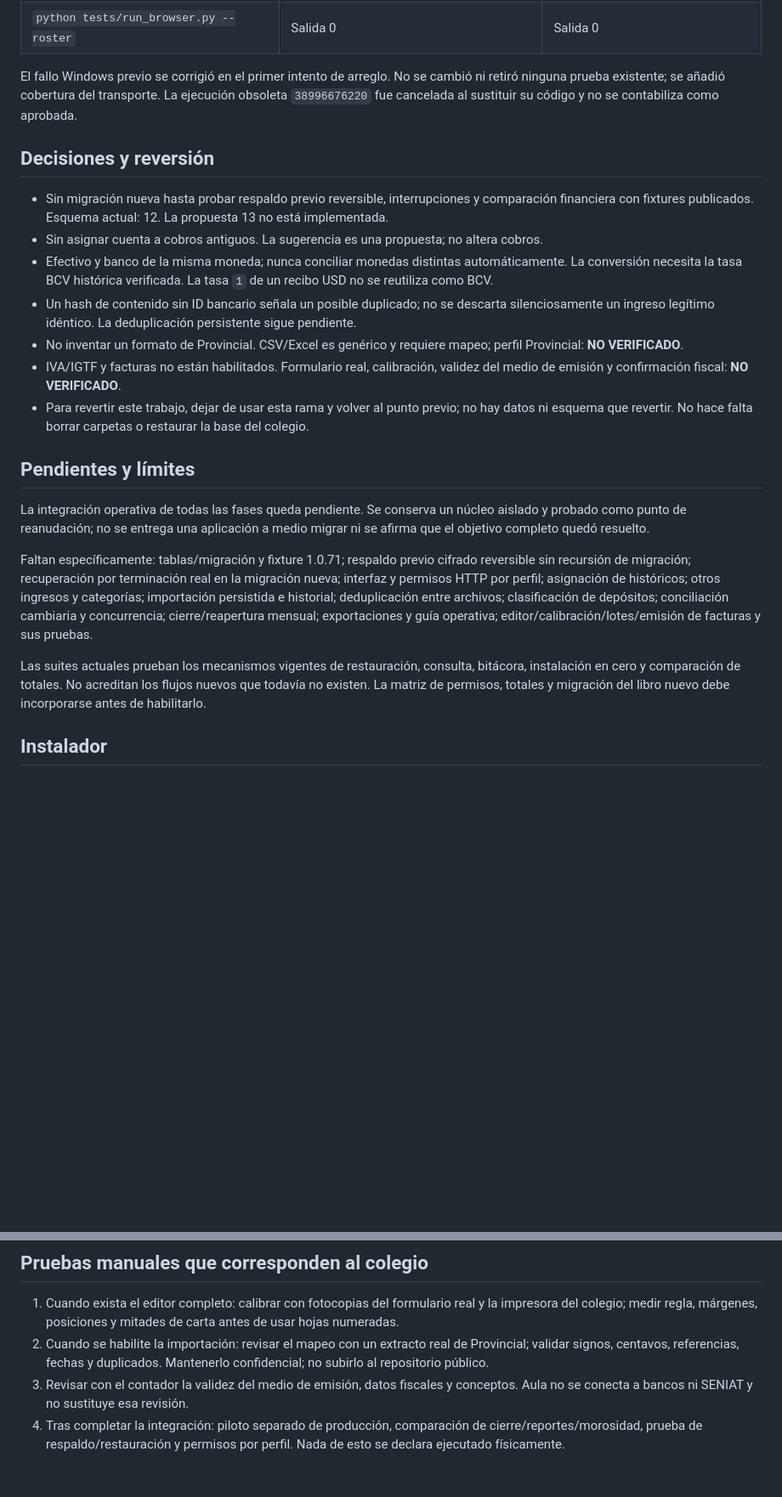
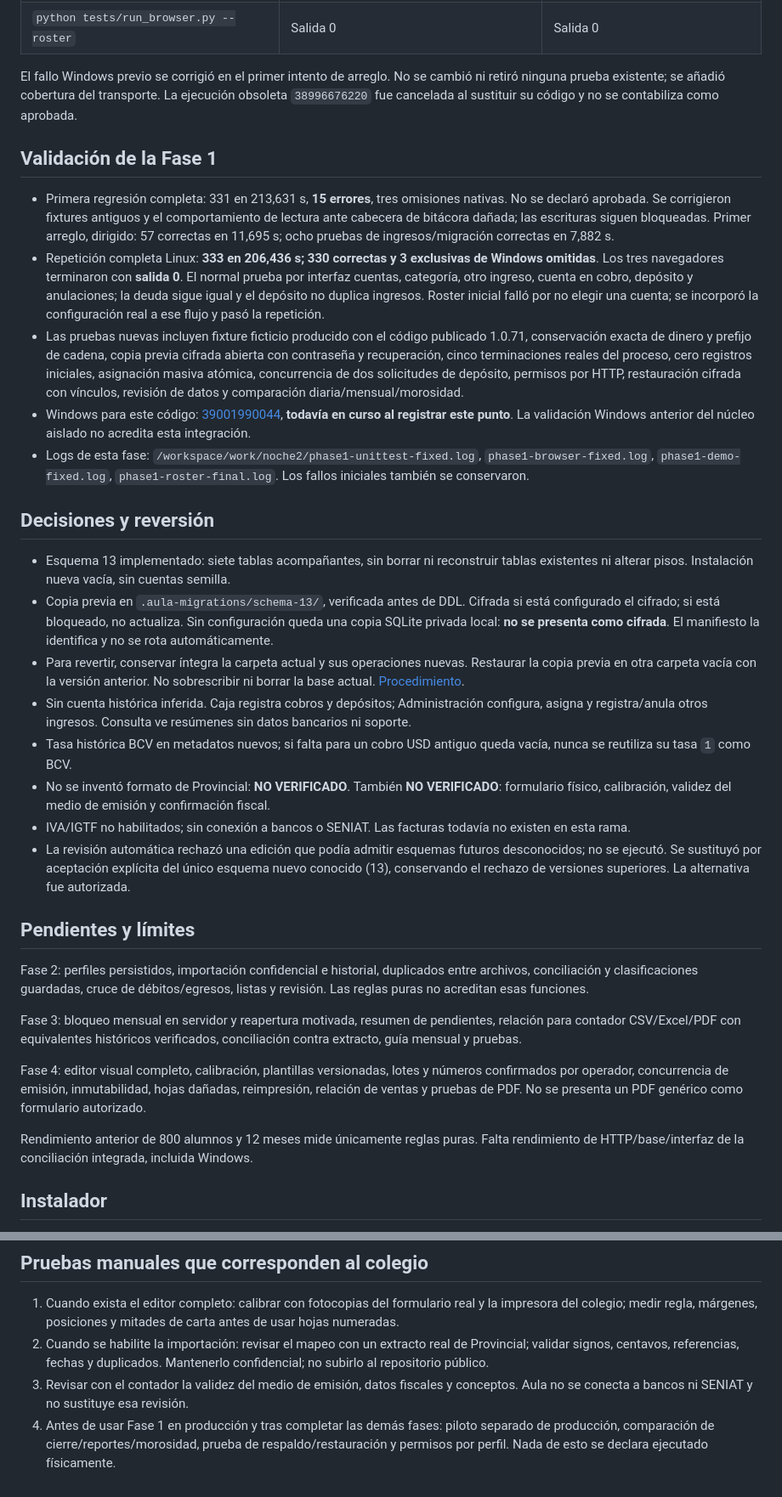
Before and after one commit to Eliezerti/Sistema-colegio, a Markdown page: INFORME-MAÑANA.md, 2 parts joined by grey strips. Shown at 85% size. Rendered like a GitHub page; blank space fills up the shorter version.

Commit message:
docs: distinguir fase 1 integrada del núcleo anterior y las fases pendientes

```diff
--- a/INFORME-MAÑANA.md
+++ b/INFORME-MAÑANA.md
@@ -54,23 +54,34 @@ En grupos ambiguos se entregan hasta 50 candidatos y su cantidad real. **Esto no
 
 El fallo Windows previo se corrigió en el primer intento de arreglo. No se cambió ni retiró ninguna prueba existente; se añadió cobertura del transporte. La ejecución obsoleta `38996676220` fue cancelada al sustituir su código y no se contabiliza como aprobada.
 
+## Validación de la Fase 1
+
+- Primera regresión completa: 331 en 213,631 s, **15 errores**, tres omisiones nativas. No se declaró aprobada. Se corrigieron fixtures antiguos y el comportamiento de lectura ante cabecera de bitácora dañada; las escrituras siguen bloqueadas. Primer arreglo, dirigido: 57 correctas en 11,695 s; ocho pruebas de ingresos/migración correctas en 7,882 s.
+- Repetición completa Linux: **333 en 206,436 s; 330 correctas y 3 exclusivas de Windows omitidas**. Los tres navegadores terminaron con **salida 0**. El normal prueba por interfaz cuentas, categoría, otro ingreso, cuenta en cobro, depósito y anulaciones; la deuda sigue igual y el depósito no duplica ingresos. Roster inicial falló por no elegir una cuenta; se incorporó la configuración real a ese flujo y pasó la repetición.
+- Las pruebas nuevas incluyen fixture ficticio producido con el código publicado 1.0.71, conservación exacta de dinero y prefijo de cadena, copia previa cifrada abierta con contraseña y recuperación, cinco terminaciones reales del proceso, cero registros iniciales, asignación masiva atómica, concurrencia de dos solicitudes de depósito, permisos por HTTP, restauración cifrada con vínculos, revisión de datos y comparación diaria/mensual/morosidad.
+- Windows para este código: [39001990044](https://github.com/Eliezerti/Sistema-colegio/actions/runs/39001990044), **todavía en curso al registrar este punto**. La validación Windows anterior del núcleo aislado no acredita esta integración.
+- Logs de esta fase: `/workspace/work/noche2/phase1-unittest-fixed.log`, `phase1-browser-fixed.log`, `phase1-demo-fixed.log`, `phase1-roster-final.log`. Los fallos iniciales también se conservaron.
+
 ## Decisiones y reversión
 
-- Sin migración nueva hasta probar respaldo previo reversible, interrupciones y comparación financiera con fixtures publicados. Esquema actual: 12. La propuesta 13 no está implementada.
-- Sin asignar cuenta a cobros antiguos. La sugerencia es una propuesta; no altera cobros.
-- Efectivo y banco de la misma moneda; nunca conciliar monedas distintas automáticamente. La conversión necesita la tasa BCV histórica verificada. La tasa `1` de un recibo USD no se reutiliza como BCV.
-- Un hash de contenido sin ID bancario señala un posible duplicado; no se descarta silenciosamente un ingreso legítimo idéntico. La deduplicación persistente sigue pendiente.
-- No inventar un formato de Provincial. CSV/Excel es genérico y requiere mapeo; perfil Provincial: **NO VERIFICADO**.
-- IVA/IGTF y facturas no están habilitados. Formulario real, calibración, validez del medio de emisión y confirmación fiscal: **NO VERIFICADO**.
-- Para revertir este trabajo, dejar de usar esta rama y volver al punto previo; no hay datos ni esquema que revertir. No hace falta borrar carpetas o restaurar la base del colegio.
+- Esquema 13 implementado: siete tablas acompañantes, sin borrar ni reconstruir tablas existentes ni alterar pisos. Instalación nueva vacía, sin cuentas semilla.
+- Copia previa en `.aula-migrations/schema-13/`, verificada antes de DDL. Cifrada si está configurado el cifrado; si está bloqueado, no actualiza. Sin configuración queda una copia SQLite privada local: **no se presenta como cifrada**. El manifiesto la identifica y no se rota automáticamente.
+- Para revertir, conservar íntegra la carpeta actual y sus operaciones nuevas. Restaurar la copia previa en otra carpeta vacía con la versión anterior. No sobrescribir ni borrar la base actual. [Procedimiento](docs/cuentas-ingresos.md).
+- Sin cuenta histórica inferida. Caja registra cobros y depósitos; Administración configura, asigna y registra/anula otros ingresos. Consulta ve resúmenes sin datos bancarios ni soporte.
+- Tasa histórica BCV en metadatos nuevos; si falta para un cobro USD antiguo queda vacía, nunca se reutiliza su tasa `1` como BCV.
+- No se inventó formato de Provincial: **NO VERIFICADO**. También **NO VERIFICADO**: formulario físico, calibración, validez del medio de emisión y confirmación fiscal.
+- IVA/IGTF no habilitados; sin conexión a bancos o SENIAT. Las facturas todavía no existen en esta rama.
+- La revisión automática rechazó una edición que podía admitir esquemas futuros desconocidos; no se ejecutó. Se sustituyó por aceptación explícita del único esquema nuevo conocido (13), conservando el rechazo de versiones superiores. La alternativa fue autorizada.
 
 ## Pendientes y límites
 
-La integración operativa de todas las fases queda pendiente. Se conserva un núcleo aislado y probado como punto de reanudación; no se entrega una aplicación a medio migrar ni se afirma que el objetivo completo quedó resuelto.
+Fase 2: perfiles persistidos, importación confidencial e historial, duplicados entre archivos, conciliación y clasificaciones guardadas, cruce de débitos/egresos, listas y revisión. Las reglas puras no acreditan esas funciones.
 
-Faltan específicamente: tablas/migración y fixture 1.0.71; respaldo previo cifrado reversible sin recursión de migración; recuperación por terminación real en la migración nueva; interfaz y permisos HTTP por perfil; asignación de históricos; otros ingresos y categorías; importación persistida e historial; deduplicación entre archivos; clasificación de depósitos; conciliación cambiaria y concurrencia; cierre/reapertura mensual; exportaciones y guía operativa; editor/calibración/lotes/emisión de facturas y sus pruebas.
+Fase 3: bloqueo mensual en servidor y reapertura motivada, resumen de pendientes, relación para contador CSV/Excel/PDF con equivalentes históricos verificados, conciliación contra extracto, guía mensual y pruebas.
 
-Las suites actuales prueban los mecanismos vigentes de restauración, consulta, bitácora, instalación en cero y comparación de totales. No acreditan los flujos nuevos que todavía no existen. La matriz de permisos, totales y migración del libro nuevo debe incorporarse antes de habilitarlo.
+Fase 4: editor visual completo, calibración, plantillas versionadas, lotes y números confirmados por operador, concurrencia de emisión, inmutabilidad, hojas dañadas, reimpresión, relación de ventas y pruebas de PDF. No se presenta un PDF genérico como formulario autorizado.
+
+Rendimiento anterior de 800 alumnos y 12 meses mide únicamente reglas puras. Falta rendimiento de HTTP/base/interfaz de la conciliación integrada, incluida Windows.
 
 ## Instalador
 
@@ -83,4 +94,4 @@ No se ejecutó instalación, actualización, desinstalación ni instalación con
 1. Cuando exista el editor completo: calibrar con fotocopias del formulario real y la impresora del colegio; medir regla, márgenes, posiciones y mitades de carta antes de usar hojas numeradas.
 2. Cuando se habilite la importación: revisar el mapeo con un extracto real de Provincial; validar signos, centavos, referencias, fechas y duplicados. Mantenerlo confidencial; no subirlo al repositorio público.
 3. Revisar con el contador la validez del medio de emisión, datos fiscales y conceptos. Aula no se conecta a bancos ni SENIAT y no sustituye esa revisión.
-4. Tras completar la integración: piloto separado de producción, comparación de cierre/reportes/morosidad, prueba de respaldo/restauración y permisos por perfil. Nada de esto se declara ejecutado físicamente.
+4. Antes de usar Fase 1 en producción y tras completar las demás fases: piloto separado de producción, comparación de cierre/reportes/morosidad, prueba de respaldo/restauración y permisos por perfil. Nada de esto se declara ejecutado físicamente.
```
Also changed, not shown: other parts of INFORME-MAÑANA.md (+7 -7 lines).
